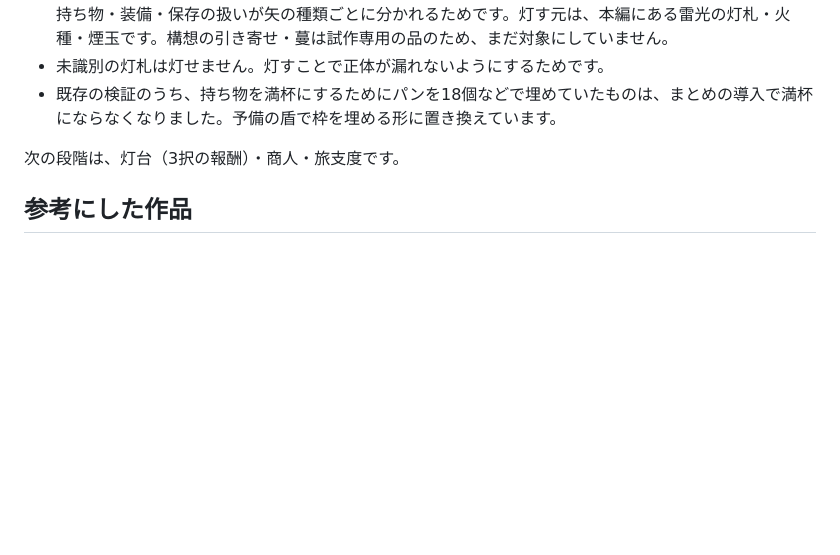
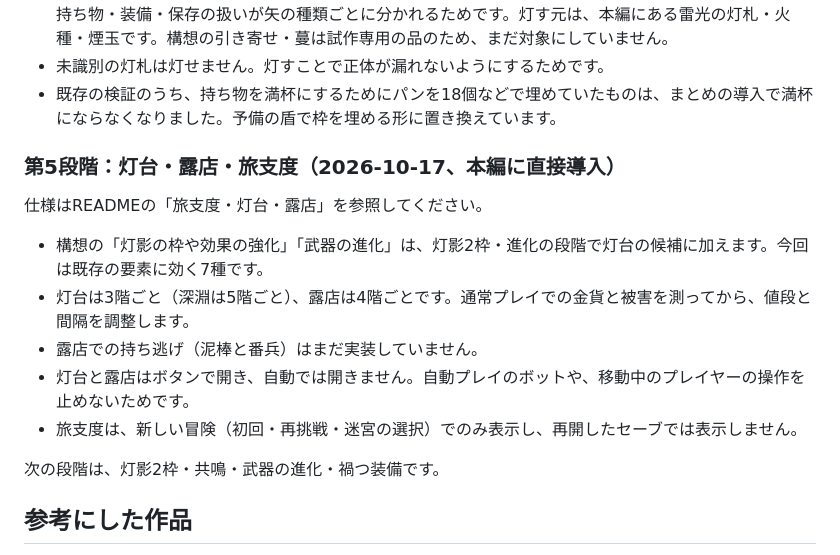
Before and after one commit to y-krn/lantern-dungeon, a Markdown page: docs/expansion-roadmap.md, the part around the change. GitHub-like rendering; blank space fills up the shorter version.

```diff
--- a/docs/expansion-roadmap.md
+++ b/docs/expansion-roadmap.md
@@ -334,7 +334,17 @@ Slay the Spireの報酬選択とHadesの功徳選択のように、ランダム
 - 未識別の灯札は灯せません。灯すことで正体が漏れないようにするためです。
 - 既存の検証のうち、持ち物を満杯にするためにパンを18個などで埋めていたものは、まとめの導入で満杯にならなくなりました。予備の盾で枠を埋める形に置き換えています。
 
-次の段階は、灯台（3択の報酬）・商人・旅支度です。
+### 第5段階：灯台・露店・旅支度（2026-10-17、本編に直接導入）
+
+仕様はREADMEの「旅支度・灯台・露店」を参照してください。
+
+- 構想の「灯影の枠や効果の強化」「武器の進化」は、灯影2枠・進化の段階で灯台の候補に加えます。今回は既存の要素に効く7種です。
+- 灯台は3階ごと（深淵は5階ごと）、露店は4階ごとです。通常プレイでの金貨と被害を測ってから、値段と間隔を調整します。
+- 露店での持ち逃げ（泥棒と番兵）はまだ実装していません。
+- 灯台と露店はボタンで開き、自動では開きません。自動プレイのボットや、移動中のプレイヤーの操作を止めないためです。
+- 旅支度は、新しい冒険（初回・再挑戦・迷宮の選択）でのみ表示し、再開したセーブでは表示しません。
+
+次の段階は、灯影2枠・共鳴・武器の進化・禍つ装備です。
 
 ## 参考にした作品
 
```
Also changed, not shown: README.md (+29 -0 lines), docs/screenshots/start-kit-iphone.png (added), 12 other files.
